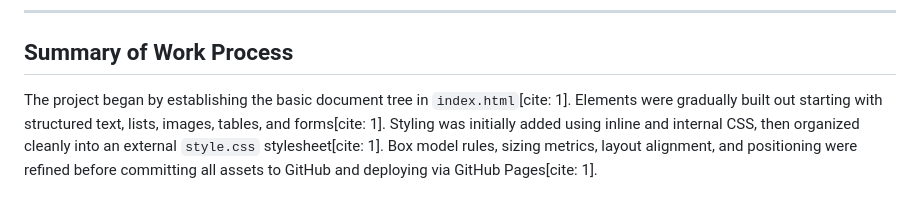
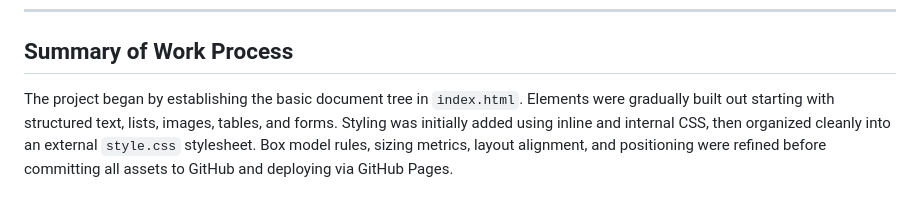
Before and after one commit to diyar143/WEB-Assignment1, a Markdown page: README.md, the part around one of its changes. GitHub-like rendering.

```diff
--- a/README.md
+++ b/README.md
@@ -106,4 +102,4 @@ The goal of this assignment is to learn the core fundamentals of web development
 ---
 
 ## Summary of Work Process
-The project began by establishing the basic document tree in `index.html`[cite: 1]. Elements were gradually built out starting with structured text, lists, images, tables, and forms[cite: 1]. Styling was initially added using inline and internal CSS, then organized cleanly into an external `style.css` stylesheet[cite: 1]. Box model rules, sizing metrics, layout alignment, and positioning were refined before committing all assets to GitHub and deploying via GitHub Pages[cite: 1].
+The project began by establishing the basic document tree in `index.html`. Elements were gradually built out starting with structured text, lists, images, tables, and forms. Styling was initially added using inline and internal CSS, then organized cleanly into an external `style.css` stylesheet. Box model rules, sizing metrics, layout alignment, and positioning were refined before committing all assets to GitHub and deploying via GitHub Pages.
```
Also changed, not shown: other parts of README.md (+0 -4 lines).
